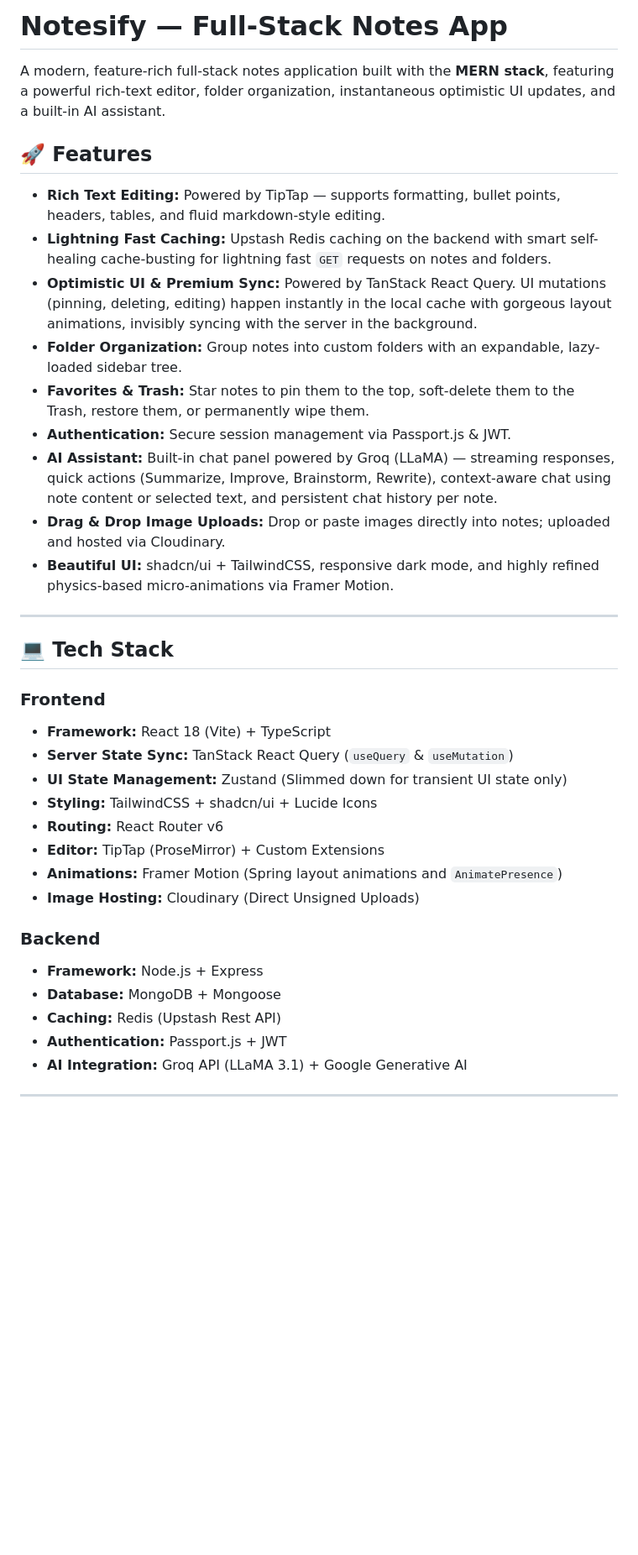
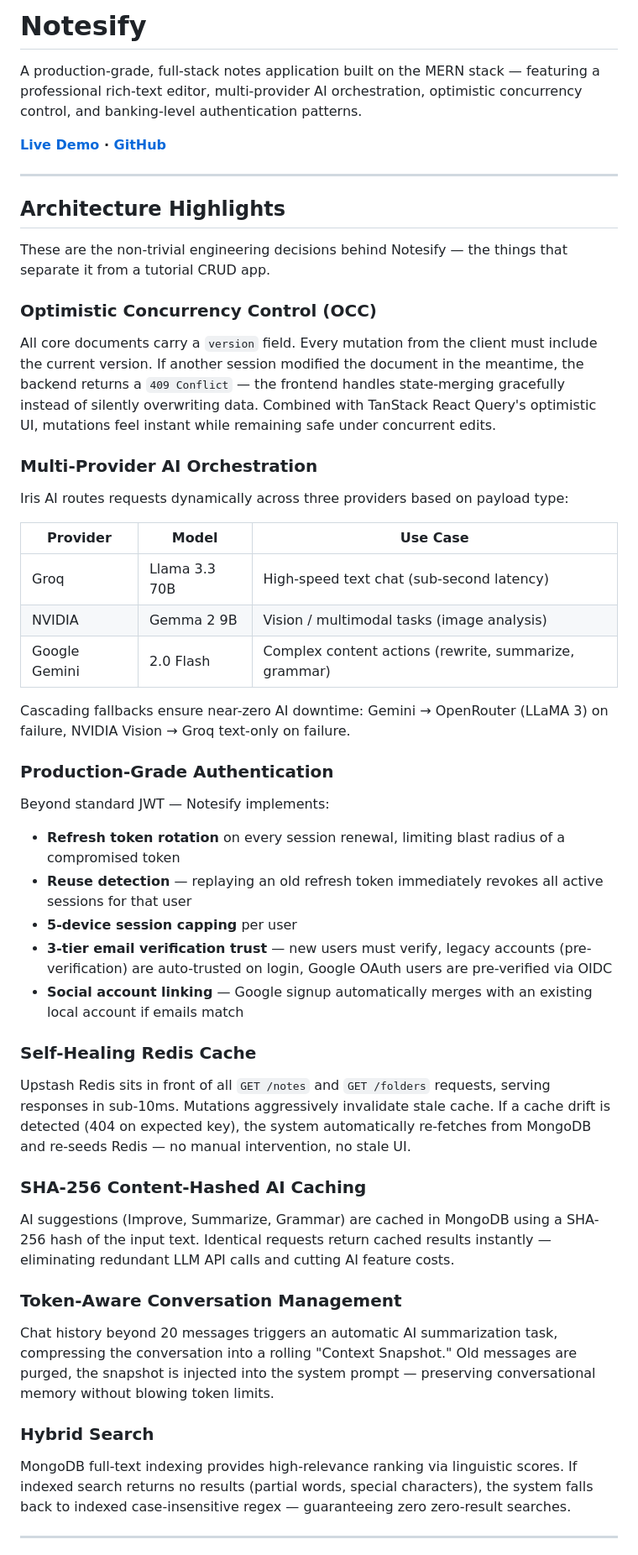
Before and after one commit to badalsahani20/fullstack-notes-app, a Markdown page: readme.md, the part around one of its changes. Shown at 84% size. GitHub-like rendering; blank space fills up the shorter version.

```diff
--- a/readme.md
+++ b/readme.md
@@ -1,39 +1,48 @@
-# Notesify — Full-Stack Notes App
+# Notesify
 
-A modern, feature-rich full-stack notes application built with the **MERN stack**, featuring a powerful rich-text editor, folder organization, instantaneous optimistic UI updates, and a built-in AI assistant.
+A production-grade, full-stack notes application built on the MERN stack — featuring a professional rich-text editor, multi-provider AI orchestration, optimistic concurrency control, and banking-level authentication patterns.
 
-## 🚀 Features
-
-- **Rich Text Editing:** Powered by TipTap — supports formatting, bullet points, headers, tables, and fluid markdown-style editing.
-- **Lightning Fast Caching:** Upstash Redis caching on the backend with smart self-healing cache-busting for lightning fast `GET` requests on notes and folders.
-- **Optimistic UI & Premium Sync:** Powered by TanStack React Query. UI mutations (pinning, deleting, editing) happen instantly in the local cache with gorgeous layout animations, invisibly syncing with the server in the background.
-- **Folder Organization:** Group notes into custom folders with an expandable, lazy-loaded sidebar tree.
-- **Favorites & Trash:** Star notes to pin them to the top, soft-delete them to the Trash, restore them, or permanently wipe them.
-- **Authentication:** Secure session management via Passport.js & JWT.
-- **AI Assistant:** Built-in chat panel powered by Groq (LLaMA) — streaming responses, quick actions (Summarize, Improve, Brainstorm, Rewrite), context-aware chat using note content or selected text, and persistent chat history per note.
-- **Drag & Drop Image Uploads:** Drop or paste images directly into notes; uploaded and hosted via Cloudinary.
-- **Beautiful UI:** shadcn/ui + TailwindCSS, responsive dark mode, and highly refined physics-based micro-animations via Framer Motion.
+**[Live Demo](https://notesify-eta.vercel.app) · [GitHub](https://github.com/badalsahani20/fullstack-notes-app)**
 
 ---
 
-## 💻 Tech Stack
+## Architecture Highlights
 
-### Frontend
-- **Framework:** React 18 (Vite) + TypeScript
-- **Server State Sync:** TanStack React Query (`useQuery` & `useMutation`)
-- **UI State Management:** Zustand (Slimmed down for transient UI state only)
-- **Styling:** TailwindCSS + shadcn/ui + Lucide Icons
-- **Routing:** React Router v6
-- **Editor:** TipTap (ProseMirror) + Custom Extensions
-- **Animations:** Framer Motion (Spring layout animations and `AnimatePresence`)
-- **Image Hosting:** Cloudinary (Direct Unsigned Uploads)
+These are the non-trivial engineering decisions behind Notesify — the things that separate it from a tutorial CRUD app.
 
-### Backend
-- **Framework:** Node.js + Express
-- **Database:** MongoDB + Mongoose
-- **Caching:** Redis (Upstash Rest API)
-- **Authentication:** Passport.js + JWT
-- **AI Integration:** Groq API (LLaMA 3.1) + Google Generative AI
+### Optimistic Concurrency Control (OCC)
+All core documents carry a `version` field. Every mutation from the client must include the current version. If another session modified the document in the meantime, the backend returns a `409 Conflict` — the frontend handles state-merging gracefully instead of silently overwriting data. Combined with TanStack React Query's optimistic UI, mutations feel instant while remaining safe under concurrent edits.
+
+### Multi-Provider AI Orchestration
+Iris AI routes requests dynamically across three providers based on payload type:
+
+| Provider | Model | Use Case |
+|---|---|---|
+| Groq | Llama 3.3 70B | High-speed text chat (sub-second latency) |
+| NVIDIA | Gemma 2 9B | Vision / multimodal tasks (image analysis) |
+| Google Gemini | 2.0 Flash | Complex content actions (rewrite, summarize, grammar) |
+
+Cascading fallbacks ensure near-zero AI downtime: Gemini → OpenRouter (LLaMA 3) on failure, NVIDIA Vision → Groq text-only on failure.
+
+### Production-Grade Authentication
+Beyond standard JWT — Notesify implements:
+- **Refresh token rotation** on every session renewal, limiting blast radius of a compromised token
+- **Reuse detection** — replaying an old refresh token immediately revokes all active sessions for that user
+- **5-device session capping** per user
+- **3-tier email verification trust** — new users must verify, legacy accounts (pre-verification) are auto-trusted on login, Google OAuth users are pre-verified via OIDC
+- **Social account linking** — Google signup automatically merges with an existing local account if emails match
+
+### Self-Healing Redis Cache
+Upstash Redis sits in front of all `GET /notes` and `GET /folders` requests, serving responses in sub-10ms. Mutations aggressively invalidate stale cache. If a cache drift is detected (404 on expected key), the system automatically re-fetches from MongoDB and re-seeds Redis — no manual intervention, no stale UI.
+
+### SHA-256 Content-Hashed AI Caching
+AI suggestions (Improve, Summarize, Grammar) are cached in MongoDB using a SHA-256 hash of the input text. Identical requests return cached results instantly — eliminating redundant LLM API calls and cutting AI feature costs.
+
+### Token-Aware Conversation Management
+Chat history beyond 20 messages triggers an automatic AI summarization task, compressing the conversation into a rolling "Context Snapshot." Old messages are purged, the snapshot is injected into the system prompt — preserving conversational memory without blowing token limits.
+
+### Hybrid Search
+MongoDB full-text indexing provides high-relevance ranking via linguistic scores. If indexed search returns no results (partial words, special characters), the system falls back to indexed case-insensitive regex — guaranteeing zero zero-result searches.
 
 ---
 
```
Also changed, not shown: other parts of readme.md (+122 -72 lines).
